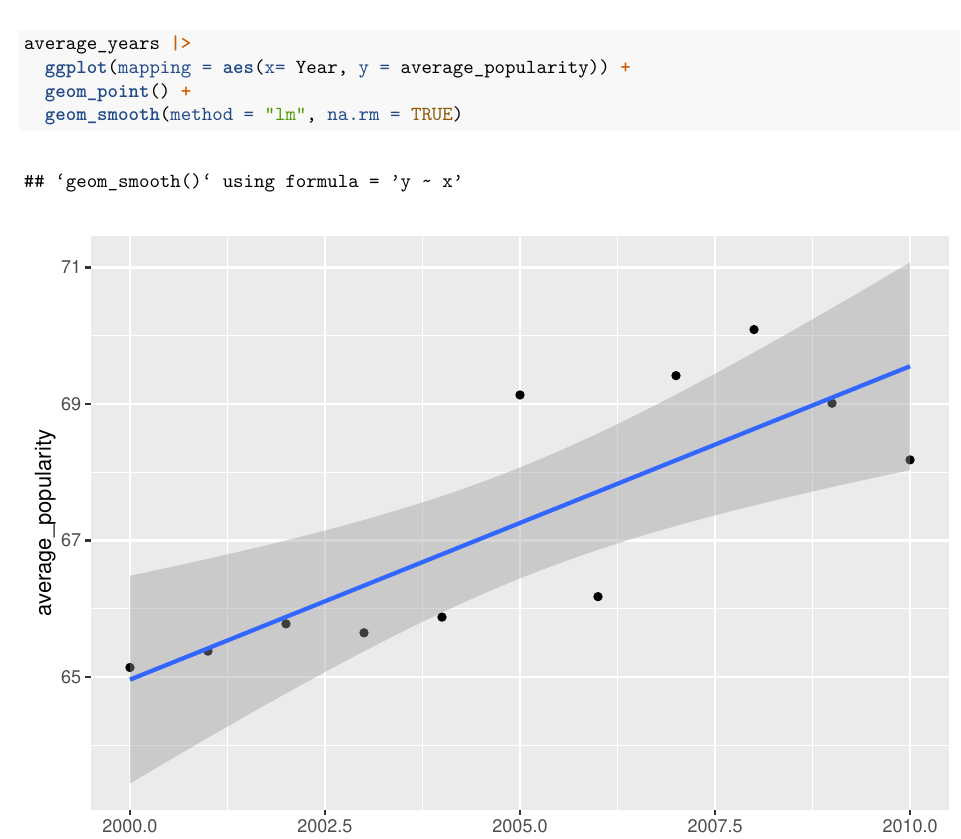
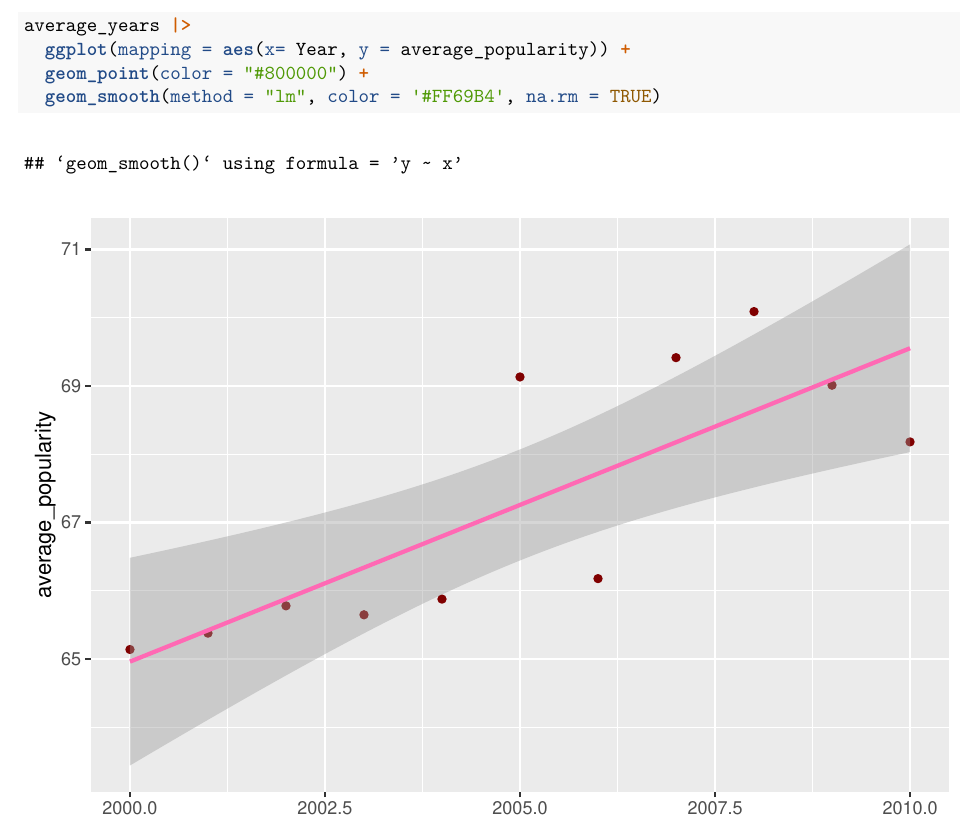
Before and after one commit to arevirj/CDC-Rivera-Tran-Courbois-Murphy-2023, an R Markdown document (Spotify-data-Cdc.Rmd): part of page 2 of 4 before the commit and part of page 2 of 5 after it, cut so that both start at the same text. The pictures show the output file Spotify-data-Cdc.pdf that the author committed with the source.

Commit message:
Rmd updated

````diff
--- a/Spotify-data-Cdc.Rmd
+++ b/Spotify-data-Cdc.Rmd
@@ -38,8 +38,8 @@ average_years
 ```{r}
 average_years |>
   ggplot(mapping = aes(x= Year, y = average_popularity)) +
-  geom_point() +
-  geom_smooth(method = "lm", na.rm = TRUE)
+  geom_point(color = "#800000") +
+  geom_smooth(method = "lm", color = '#FF69B4', na.rm = TRUE)
 ```
 ```{r}
 spotify_data |>
````
Also changed, not shown: Spotify-data-Cdc.pdf, Spotify-data-Cdc.Rmd (3 more changed lines).
